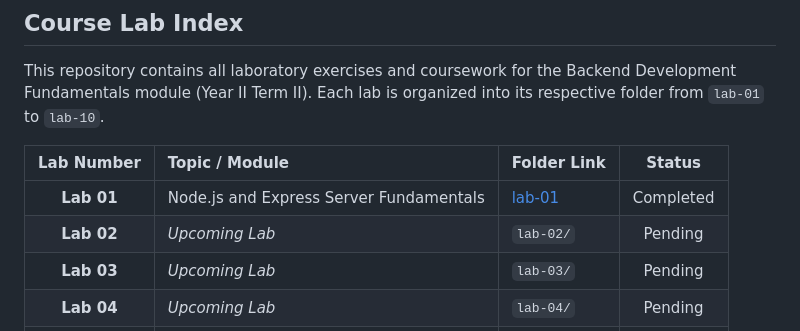
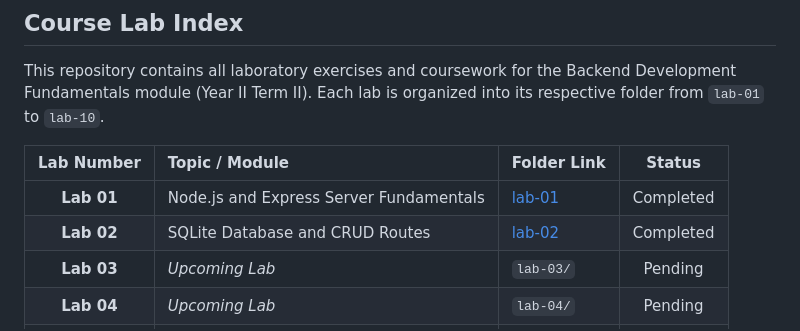
Before and after one commit to sasi9603-hack/BACKEND_AIDE_SASIDHARREDDY, a Markdown page: README.md, the part around the change. GitHub-like rendering.

Commit message:
feat(lab-02): complete SQLite database and CRUD routes implementation

```diff
--- a/README.md
+++ b/README.md
@@ -14,7 +14,7 @@ This repository contains all laboratory exercises and coursework for the Backend
 | Lab Number | Topic / Module | Folder Link | Status |
 | :---: | :--- | :--- | :---: |
 | **Lab 01** | Node.js and Express Server Fundamentals | [lab-01](./lab-01) | Completed |
-| **Lab 02** | *Upcoming Lab* | `lab-02/` | Pending |
+| **Lab 02** | SQLite Database and CRUD Routes | [lab-02](./lab-02) | Completed |
 | **Lab 03** | *Upcoming Lab* | `lab-03/` | Pending |
 | **Lab 04** | *Upcoming Lab* | `lab-04/` | Pending |
 | **Lab 05** | *Upcoming Lab* | `lab-05/` | Pending |
```
Also changed, not shown: lab-02/README.md (added, +265 -0 lines), lab-02/screenshots/postman-delete-book.png (added), lab-02/screenshots/postman-get-all-books.png (added), lab-02/screenshots/postman-get-single-book.png (added), lab-02/screenshots/postman-post-book.png (added), lab-02/screenshots/postman-put-book.png (added), lab-02/screenshots/sqlite-cli-verification.png (added), 7 other files.
